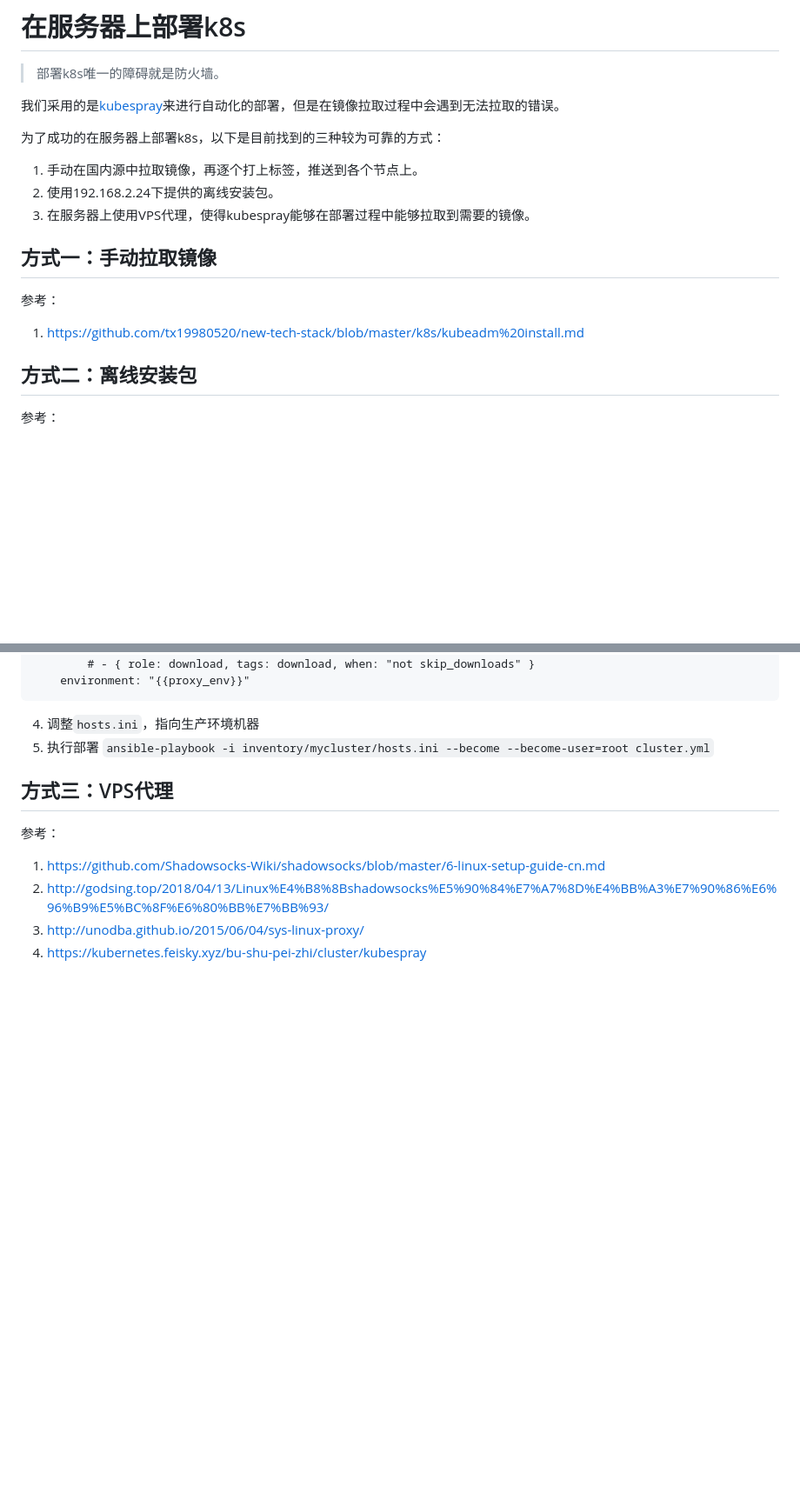
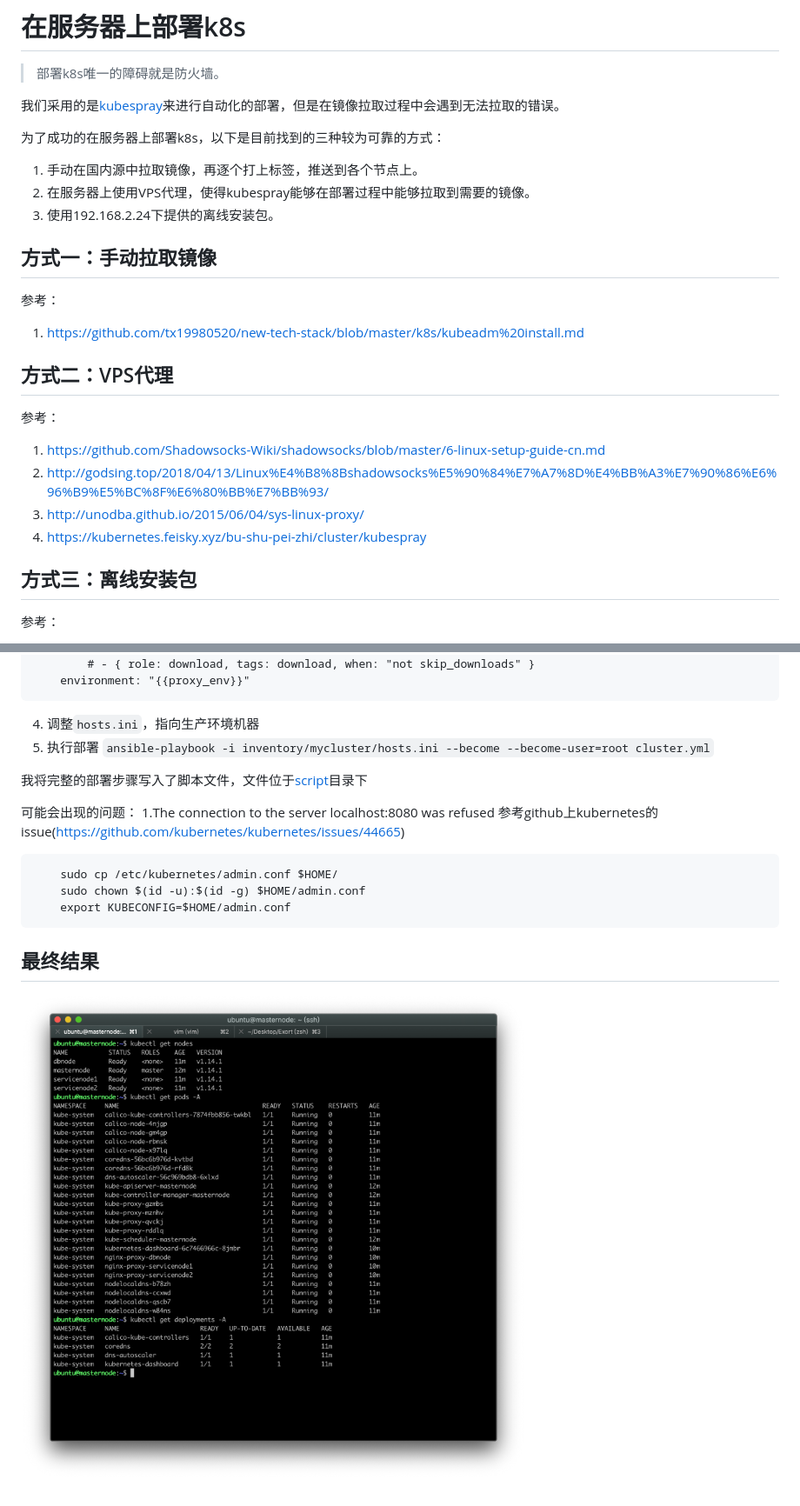
Before and after one commit to exorteam/Exort, a Markdown page: doc/about_deploy_k8s.md, 2 parts joined by grey strips. Shown at 87% size. Rendered like a GitHub page; pictures changed too: doc/images/k8s_screenshot.png (added); blank space fills up the shorter version.

Commit message:
finished deployment

````diff
--- a/doc/about_deploy_k8s.md
+++ b/doc/about_deploy_k8s.md
@@ -6,14 +6,21 @@
 
 为了成功的在服务器上部署k8s，以下是目前找到的三种较为可靠的方式：
 1. 手动在国内源中拉取镜像，再逐个打上标签，推送到各个节点上。
-2. 使用192.168.2.24下提供的离线安装包。
-3. 在服务器上使用VPS代理，使得kubespray能够在部署过程中能够拉取到需要的镜像。
+2. 在服务器上使用VPS代理，使得kubespray能够在部署过程中能够拉取到需要的镜像。
+3. 使用192.168.2.24下提供的离线安装包。
 
 ## 方式一：手动拉取镜像
 参考：
 1. https://github.com/tx19980520/new-tech-stack/blob/master/k8s/kubeadm%20install.md
 
-## 方式二：离线安装包
+## 方式二：VPS代理
+参考：
+1. https://github.com/Shadowsocks-Wiki/shadowsocks/blob/master/6-linux-setup-guide-cn.md
+2. http://godsing.top/2018/04/13/Linux%E4%B8%8Bshadowsocks%E5%90%84%E7%A7%8D%E4%BB%A3%E7%90%86%E6%96%B9%E5%BC%8F%E6%80%BB%E7%BB%93/
+3. http://unodba.github.io/2015/06/04/sys-linux-proxy/
+4. https://kubernetes.feisky.xyz/bu-shu-pei-zhi/cluster/kubespray
+
+## 方式三：离线安装包
 参考：
 1. https://se-cloud.gitbook.io/openstack/
 2. https://veiasai.github.io/2019/04/17/kubespray-%E8%B6%85%E5%BF%AB%E4%B9%90%E7%9A%84offline%E5%AE%89%E8%A3%85k8s/
@@ -44,9 +51,16 @@
 5. 执行部署
 `ansible-playbook -i inventory/mycluster/hosts.ini --become --become-user=root cluster.yml`
 
-## 方式三：VPS代理
-参考：
-1. https://github.com/Shadowsocks-Wiki/shadowsocks/blob/master/6-linux-setup-guide-cn.md
-2. http://godsing.top/2018/04/13/Linux%E4%B8%8Bshadowsocks%E5%90%84%E7%A7%8D%E4%BB%A3%E7%90%86%E6%96%B9%E5%BC%8F%E6%80%BB%E7%BB%93/
-3. http://unodba.github.io/2015/06/04/sys-linux-proxy/
-4. https://kubernetes.feisky.xyz/bu-shu-pei-zhi/cluster/kubespray
+我将完整的部署步骤写入了脚本文件，文件位于[script](../script)目录下
+
+可能会出现的问题：
+1.The connection to the server localhost:8080 was refused
+参考github上kubernetes的issue(https://github.com/kubernetes/kubernetes/issues/44665)
+```
+	sudo cp /etc/kubernetes/admin.conf $HOME/
+	sudo chown $(id -u):$(id -g) $HOME/admin.conf
+	export KUBECONFIG=$HOME/admin.conf
+```
+
+## 最终结果
+![screenshot](./images/k8s_screenshot.png)
````
Also changed, not shown: 4 other files.
